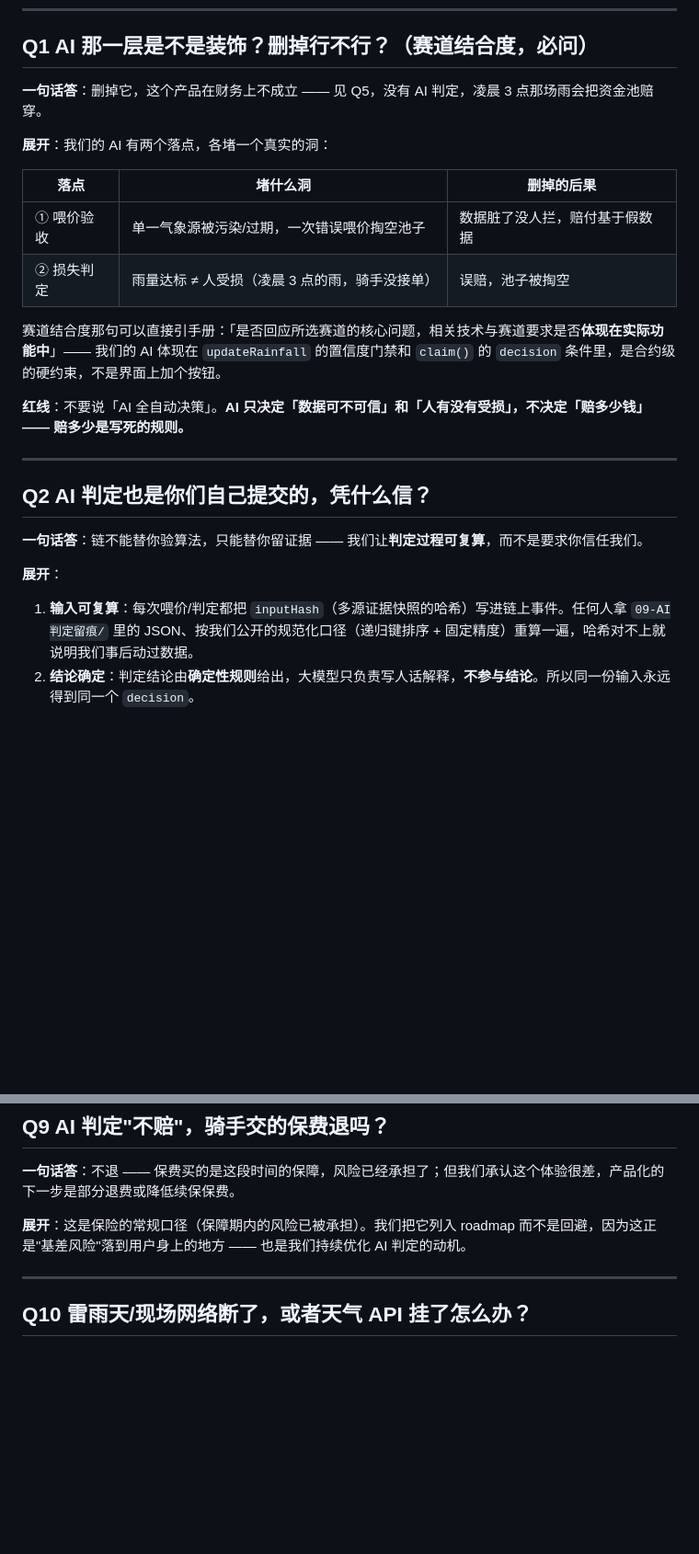
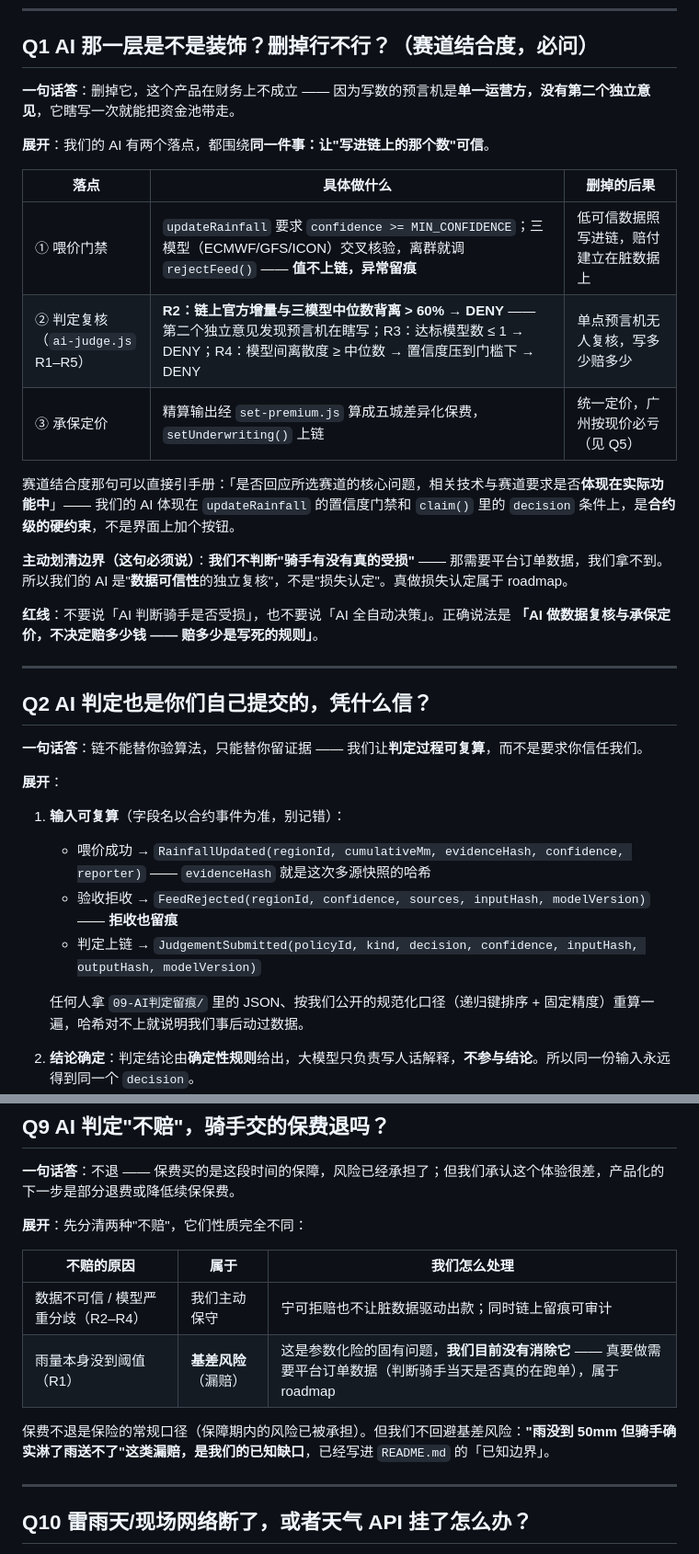
Before and after one commit to juice-butterfly/rainproof, a Markdown page: 提交材料/评委问答.md, 2 parts joined by grey strips. Shown at 92% size. Drawn GitHub-style; blank space fills up the shorter version.

Commit message:
[B] 纠正评委问答与产品文档里'AI 判定骑手受损'的错误描述：以 ai-judge.js R1-R5 为准（AI = 数据复核 + 承保定价）

```diff
--- a/提交材料/评委问答.md
+++ b/提交材料/评委问答.md
@@ -8,18 +8,21 @@
 
 ## Q1 AI 那一层是不是装饰？删掉行不行？（赛道结合度，必问）
 
-**一句话答**：删掉它，这个产品在财务上不成立 —— 见 Q5，没有 AI 判定，凌晨 3 点那场雨会把资金池赔穿。
+**一句话答**：删掉它，这个产品在财务上不成立 —— 因为写数的预言机是**单一运营方，没有第二个独立意见**，它瞎写一次就能把资金池带走。
 
-**展开**：我们的 AI 有两个落点，各堵一个真实的洞：
+**展开**：我们的 AI 有两个落点，都围绕**同一件事：让"写进链上的那个数"可信**。
 
-| 落点 | 堵什么洞 | 删掉的后果 |
+| 落点 | 具体做什么 | 删掉的后果 |
 |---|---|---|
-| ① 喂价验收 | 单一气象源被污染/过期，一次错误喂价掏空池子 | 数据脏了没人拦，赔付基于假数据 |
-| ② 损失判定 | 雨量达标 ≠ 人受损（凌晨 3 点的雨，骑手没接单） | 误赔，池子被掏空 |
+| ① 喂价门禁 | `updateRainfall` 要求 `confidence >= MIN_CONFIDENCE`；三模型（ECMWF/GFS/ICON）交叉核验，离群就调 `rejectFeed()` —— **值不上链，异常留痕** | 低可信数据照写进链，赔付建立在脏数据上 |
+| ② 判定复核（`ai-judge.js` R1–R5） | **R2：链上官方增量与三模型中位数背离 > 60% → DENY** —— 第二个独立意见发现预言机在瞎写；R3：达标模型数 ≤ 1 → DENY；R4：模型间离散度 ≥ 中位数 → 置信度压到门槛下 → DENY | 单点预言机无人复核，写多少赔多少 |
+| ③ 承保定价 | 精算输出经 `set-premium.js` 算成五城差异化保费，`setUnderwriting()` 上链 | 统一定价，广州按现价必亏（见 Q5） |
 
-赛道结合度那句可以直接引手册：「是否回应所选赛道的核心问题，相关技术与赛道要求是否**体现在实际功能中**」—— 我们的 AI 体现在 `updateRainfall` 的置信度门禁和 `claim()` 的 `decision` 条件里，是合约级的硬约束，不是界面上加个按钮。
+赛道结合度那句可以直接引手册：「是否回应所选赛道的核心问题，相关技术与赛道要求是否**体现在实际功能中**」—— 我们的 AI 体现在 `updateRainfall` 的置信度门禁和 `claim()` 里的 `decision` 条件上，是**合约级的硬约束**，不是界面上加个按钮。
 
-**红线**：不要说「AI 全自动决策」。**AI 只决定「数据可不可信」和「人有没有受损」，不决定「赔多少钱」—— 赔多少是写死的规则。**
+**主动划清边界（这句必须说）**：**我们不判断"骑手有没有真的受损"** —— 那需要平台订单数据，我们拿不到。所以我们的 AI 是"**数据可信性**的独立复核"，不是"损失认定"。真做损失认定属于 roadmap。
+
+**红线**：不要说「AI 判断骑手是否受损」，也不要说「AI 全自动决策」。正确说法是 **「AI 做数据复核与承保定价，不决定赔多少钱 —— 赔多少是写死的规则」**。
 
 ---
 
@@ -29,7 +32,12 @@
 
 **展开**：
 
-1. **输入可复算**：每次喂价/判定都把 `inputHash`（多源证据快照的哈希）写进链上事件。任何人拿 `09-AI判定留痕/` 里的 JSON、按我们公开的规范化口径（递归键排序 + 固定精度）重算一遍，哈希对不上就说明我们事后动过数据。
+1. **输入可复算**（字段名以合约事件为准，别记错）：
+   - 喂价成功 → `RainfallUpdated(regionId, cumulativeMm, evidenceHash, confidence, reporter)` —— `evidenceHash` 就是这次多源快照的哈希
+   - 验收拒收 → `FeedRejected(regionId, confidence, sources, inputHash, modelVersion)` —— **拒收也留痕**
+   - 判定上链 → `JudgementSubmitted(policyId, kind, decision, confidence, inputHash, outputHash, modelVersion)`
+
+   任何人拿 `09-AI判定留痕/` 里的 JSON、按我们公开的规范化口径（递归键排序 + 固定精度）重算一遍，哈希对不上就说明我们事后动过数据。
 2. **结论确定**：判定结论由**确定性规则**给出，大模型只负责写人话解释，**不参与结论**。所以同一份输入永远得到同一个 `decision`。
 3. **写一次不可覆盖**：`require(!judgements[policyId].exists)`，一份保单只判一次。
 4. **不藏单点**：预言机确实是单一运营方。升级路径是 3 个 reporter 的 2/3 多签（合约加约 20 行），再往上才是 TEE / zkML。
@@ -133,7 +141,14 @@
 
 **一句话答**：不退 —— 保费买的是这段时间的保障，风险已经承担了；但我们承认这个体验很差，产品化的下一步是部分退费或降低续保保费。
 
-**展开**：这是保险的常规口径（保障期内的风险已被承担）。我们把它列入 roadmap 而不是回避，因为这正是"基差风险"落到用户身上的地方 —— 也是我们持续优化 AI 判定的动机。
+**展开**：先分清两种"不赔"，它们性质完全不同：
+
+| 不赔的原因 | 属于 | 我们怎么处理 |
+|---|---|---|
+| 数据不可信 / 模型严重分歧（R2–R4） | 我们主动保守 | 宁可拒赔也不让脏数据驱动出款；同时链上留痕可审计 |
+| 雨量本身没到阈值（R1） | **基差风险**（漏赔） | 这是参数化险的固有问题，**我们目前没有消除它** —— 真要做需要平台订单数据（判断骑手当天是否真的在跑单），属于 roadmap |
+
+保费不退是保险的常规口径（保障期内的风险已被承担）。但我们不回避基差风险：**"雨没到 50mm 但骑手确实淋了雨送不了"这类漏赔，是我们的已知缺口**，已经写进 `README.md` 的「已知边界」。
 
 ---
 
```
Also changed, not shown: 提交材料/产品说明与商业模式.md (+1 -1 lines).
